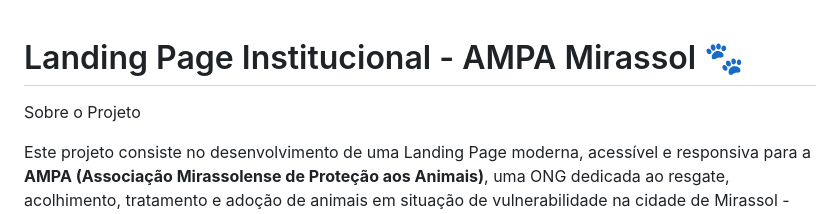
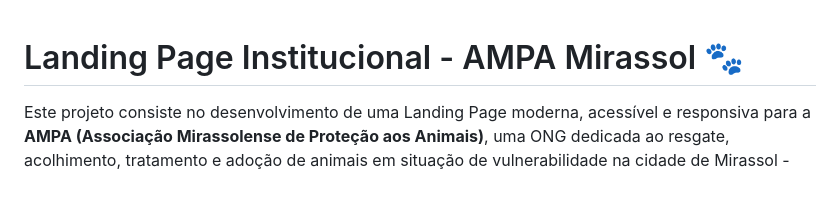
Before and after one commit to alebueeno/ampa-mirassol, a Markdown page: README.md, the part around the change. GitHub-like rendering; blank space fills up the shorter version.

```diff
--- a/README.md
+++ b/README.md
@@ -1,6 +1,4 @@
 # Landing Page Institucional - AMPA Mirassol 🐾
-
-Sobre o Projeto
 
 Este projeto consiste no desenvolvimento de uma Landing Page moderna, acessível e responsiva para a **AMPA (Associação Mirassolense de Proteção aos Animais)**, uma ONG dedicada ao resgate, acolhimento, tratamento e adoção de animais em situação de vulnerabilidade na cidade de Mirassol - SP.
 
```
